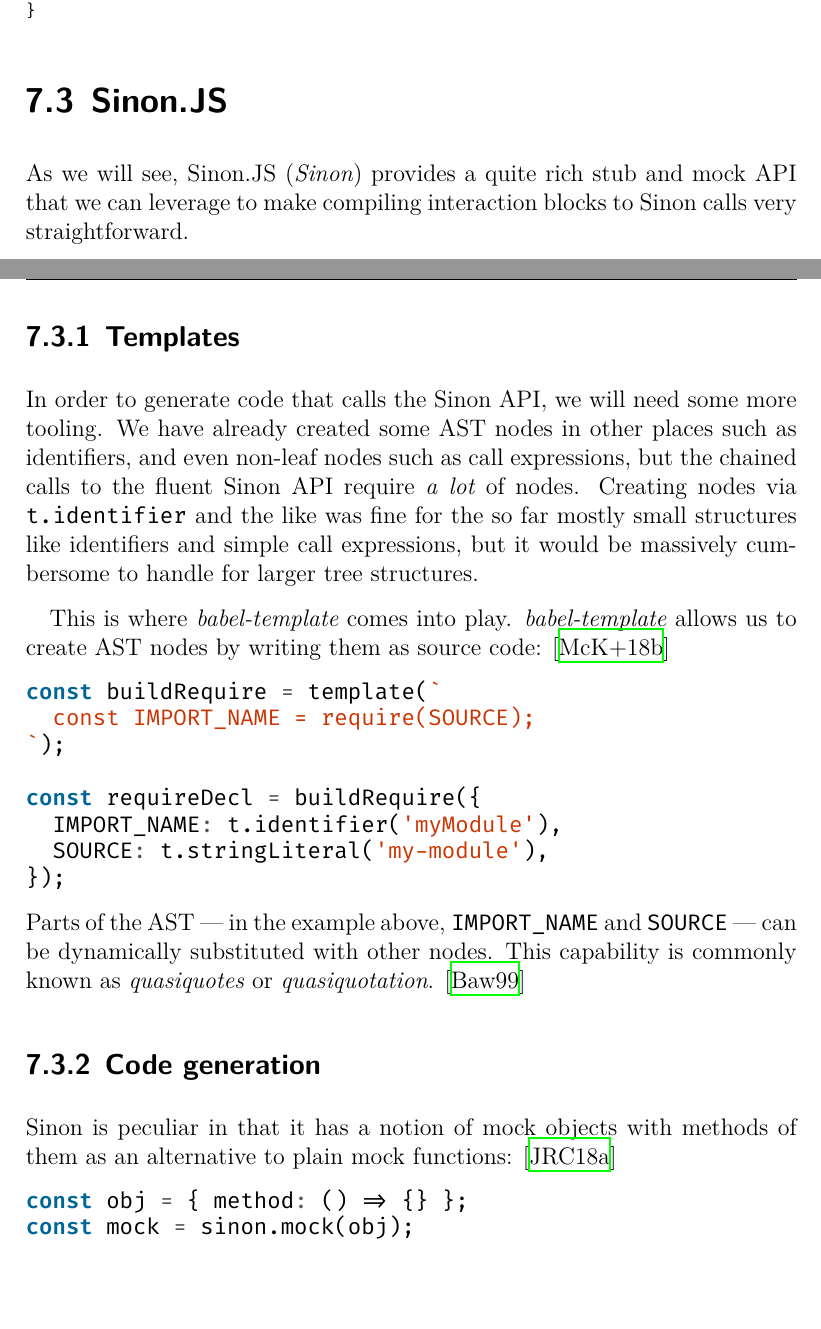
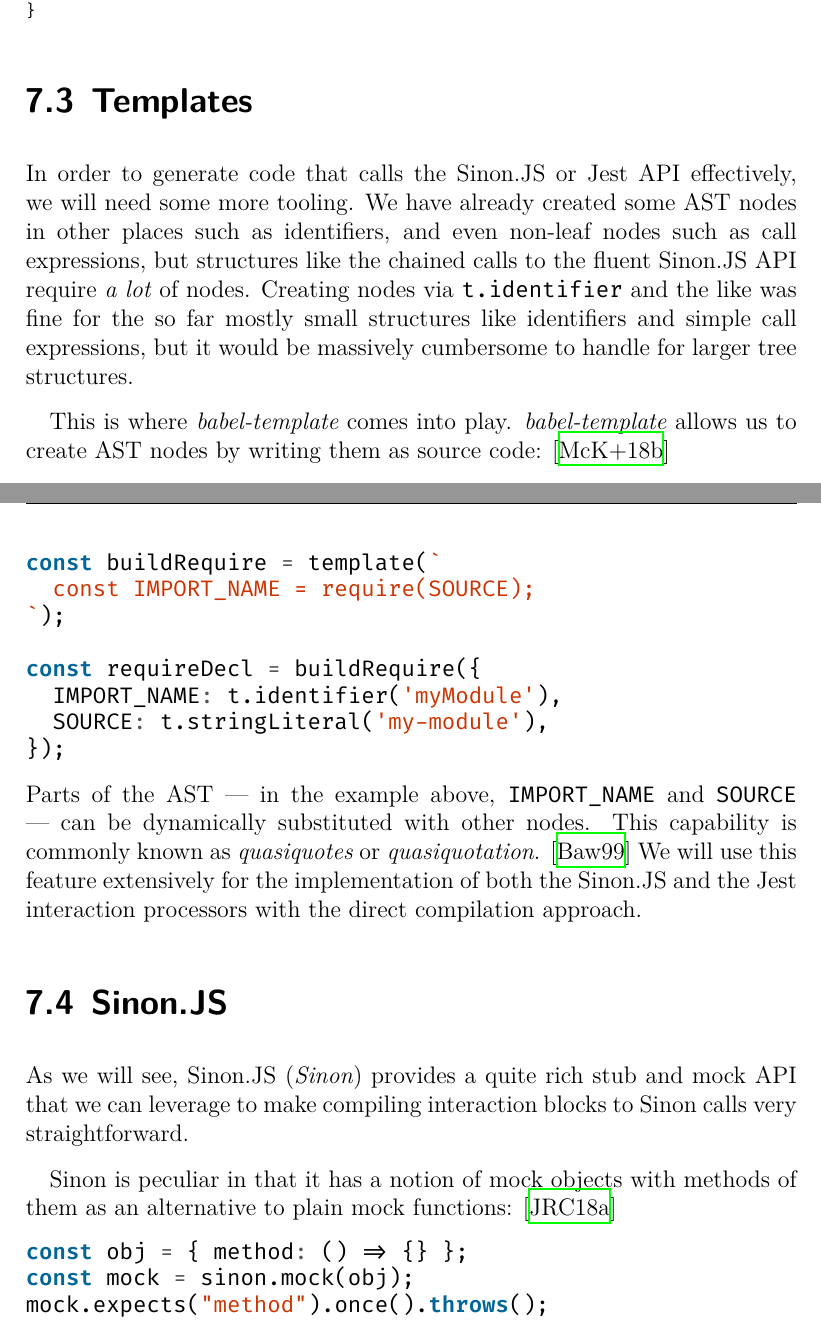
Before and after one commit to jeysal/bachelor-thesis, a LaTeX thesis (index.tex, which reads content/direct-compilation/index.tex, content/direct-compilation/sinon.tex, content/direct-compilation/templates.tex): two parts of pages 53 and 54 of 68, joined at a grey line, cut so that both start at the same text, the shorter picture padded with empty space. Compiled offline with XeLaTeX.

Commit message:
pull babel-template out of Sinon.JS

```diff
--- a/content/direct-compilation/index.tex
+++ b/content/direct-compilation/index.tex
@@ -11,6 +11,8 @@
 
 \input{content/direct-compilation/interaction-processor-integration.tex}
 
+\input{content/direct-compilation/templates.tex}
+
 \input{content/direct-compilation/sinon.tex}
 
 % TODO interaction-processor-sinon-mocks
--- a/content/direct-compilation/sinon.tex
+++ b/content/direct-compilation/sinon.tex
@@ -6,41 +6,6 @@
 compiling interaction blocks
 to Sinon calls very straightforward.
 
-\subsection{Templates}
-In order to generate code that calls the Sinon API,
-we will need some more tooling.
-We have already created some AST nodes in other places such as identifiers,
-and even non-leaf nodes such as call expressions,
-but the chained calls to the fluent Sinon API
-require \textit{a lot} of nodes.
-Creating nodes via \code{t.identifier} and the like was fine
-for the so far mostly small structures like
-identifiers and simple call expressions,
-but it would be massively cumbersome to handle
-for larger tree structures.
-
-This is where \textit{babel-template} comes into play.
-\textit{babel-template} allows us to create AST nodes
-by writing them as source code:
-\autocite{BabelTemplateDoc}
-\begin{minted}{javascript}
-const buildRequire = template(`
-  const IMPORT_NAME = require(SOURCE);
-`);
-
-const requireDecl = buildRequire({
-  IMPORT_NAME: t.identifier('myModule'),
-  SOURCE: t.stringLiteral('my-module'),
-});
-\end{minted}
-Parts of the AST
---- in the example above, \code{IMPORT_NAME} and \code{SOURCE} ---
-can be dynamically substituted with other nodes.
-This capability is commonly known as
-\textit{quasiquotes} or \textit{quasiquotation}.
-\autocite{LispQuasiquotation}
-
-\subsection{Code generation}
 Sinon is peculiar in that it has a notion of
 mock objects with methods of them
 as an alternative to plain mock functions:
--- /dev/null
+++ b/content/direct-compilation/templates.tex
@@ -0,0 +1,37 @@
+\section{Templates}
+In order to generate code that
+calls the Sinon.JS or Jest API effectively,
+we will need some more tooling.
+We have already created some AST nodes in other places such as identifiers,
+and even non-leaf nodes such as call expressions,
+but structures like the chained calls to the fluent Sinon.JS API
+require \textit{a lot} of nodes.
+Creating nodes via \code{t.identifier} and the like was fine
+for the so far mostly small structures like
+identifiers and simple call expressions,
+but it would be massively cumbersome to handle
+for larger tree structures.
+
+This is where \textit{babel-template} comes into play.
+\textit{babel-template} allows us to create AST nodes
+by writing them as source code:
+\autocite{BabelTemplateDoc}
+\begin{minted}{javascript}
+const buildRequire = template(`
+  const IMPORT_NAME = require(SOURCE);
+`);
+
+const requireDecl = buildRequire({
+  IMPORT_NAME: t.identifier('myModule'),
+  SOURCE: t.stringLiteral('my-module'),
+});
+\end{minted}
+Parts of the AST
+--- in the example above, \code{IMPORT_NAME} and \code{SOURCE} ---
+can be dynamically substituted with other nodes.
+This capability is commonly known as
+\textit{quasiquotes} or \textit{quasiquotation}.
+\autocite{LispQuasiquotation}
+We will use this feature extensively for the implementation
+of both the Sinon.JS and the Jest interaction processors
+with the direct compilation approach.
```
Also changed, not shown: content/direct-compilation/sinon.tex (4 more changed lines).
